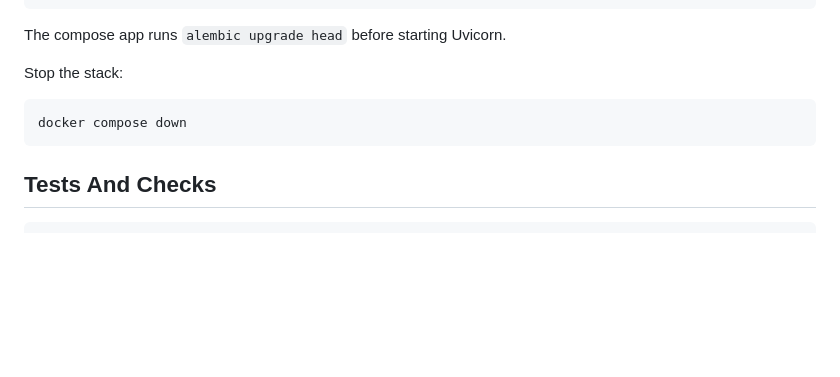
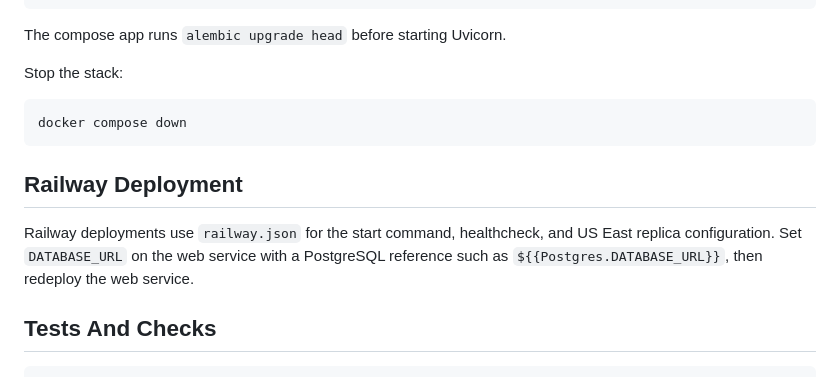
Before and after one commit to rcodeborg2311/EvidencePlane, a Markdown page: README.md, the part around the change. Drawn GitHub-style; blank space fills up the shorter version.

Commit message:
Document Railway deployment variables

````diff
--- a/README.md
+++ b/README.md
@@ -198,6 +198,13 @@ Stop the stack:
 docker compose down
 ```
 
+## Railway Deployment
+
+Railway deployments use `railway.json` for the start command, healthcheck, and
+US East replica configuration. Set `DATABASE_URL` on the web service with a
+PostgreSQL reference such as `${{Postgres.DATABASE_URL}}`, then redeploy the
+web service.
+
 ## Tests And Checks
 
 ```sh
````
